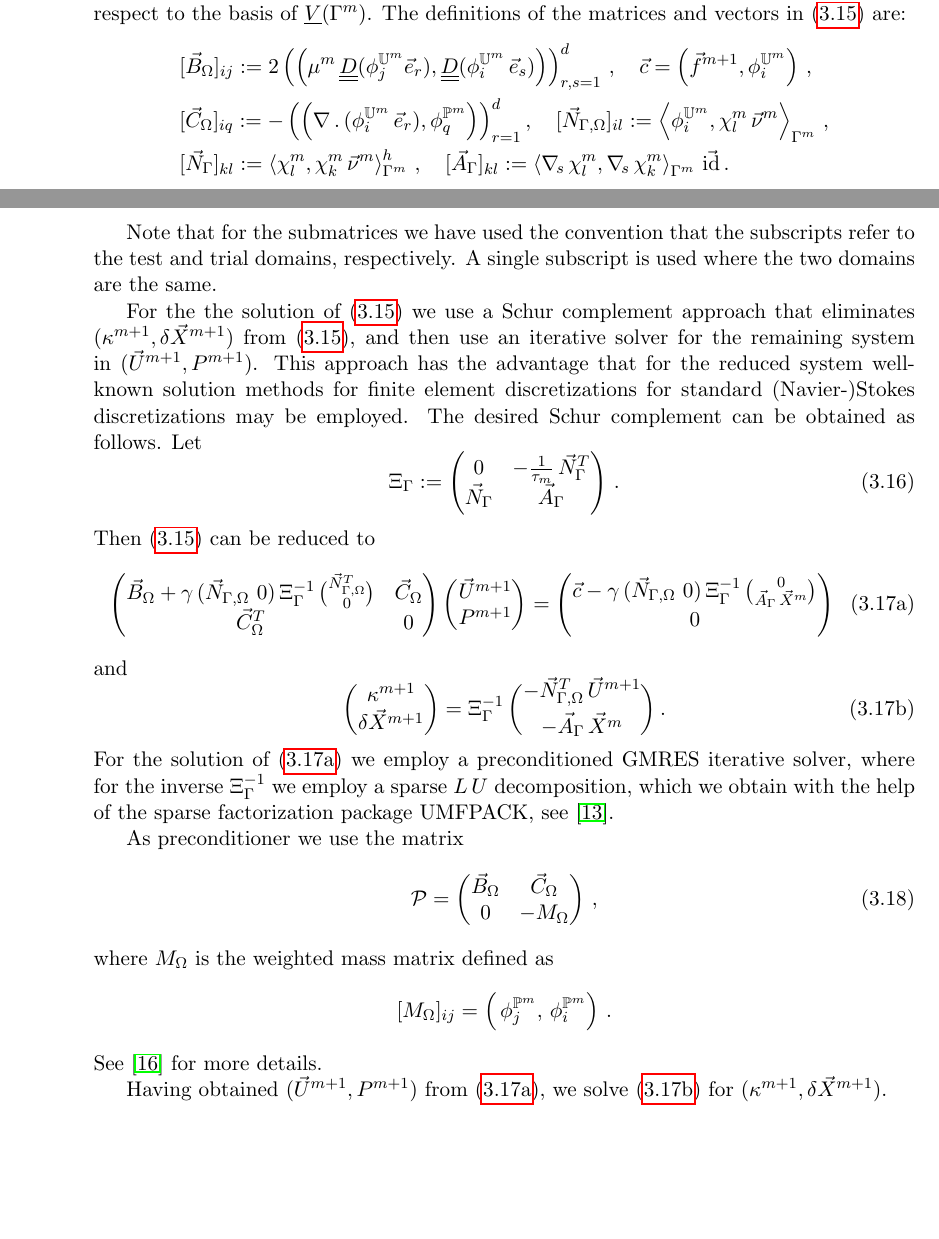
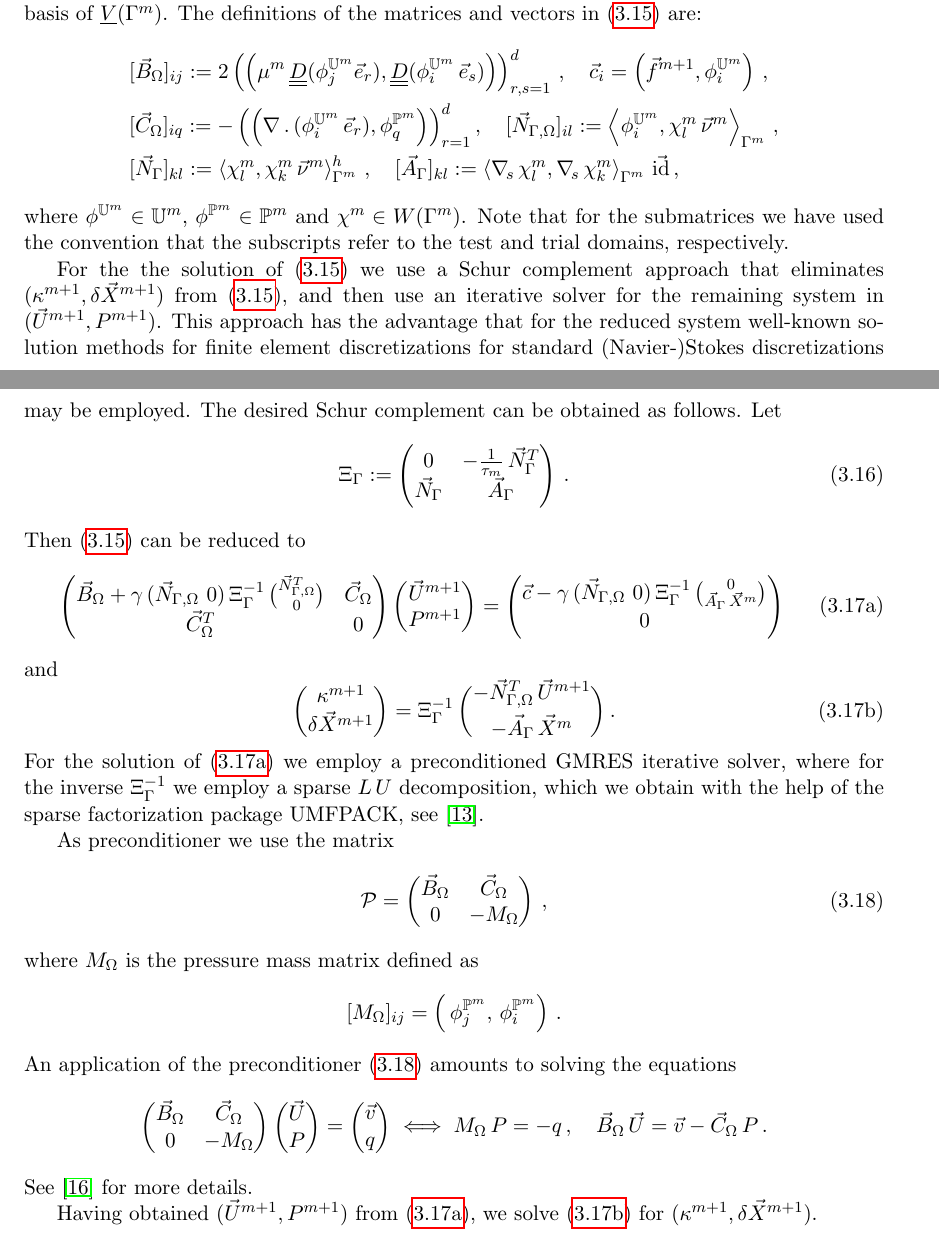
Before and after one commit to magnese/reports, a LaTeX document (24_months/24_months.tex): two parts of pages 11 and 12 of 26, joined at a grey line, cut so that both start at the same text, the shorter picture padded with empty space. Compiled offline with pdfLaTeX.

Commit message:
24_month finished

```diff
--- a/24_months/24_months.tex
+++ b/24_months/24_months.tex
@@ -36,7 +36,8 @@
 
 \renewcommand{\theequation}{\arabic{section}.\arabic{equation}}
 
-\textwidth 425pt
+\textwidth 445pt
+\oddsidemargin 10pt
 
 \begin{document}
 
@@ -791,23 +792,22 @@ of the matrices and vectors in (\ref{eq:lin}) are:
 \begin{align*}
 & [\vec B_\Omega]_{ij} := 2\left(\left(\mu^m\,\mat D(\phi_j^{\uspace^m} \vec
 e_r), \mat D( \phi_i^{\uspace^m}\,\vec e_s) \right) \right)_{r,s=1}^d\,,\quad
-\vec c = \left( \vec f^{m+1},\phi_i^{\uspace^m}\right)\,,\\
+\vec c_i = \left( \vec f^{m+1},\phi_i^{\uspace^m}\right)\,,\\
 &[\vec C_\Omega]_{iq} := - \left( \left(\nabla\,.\,(\phi_i^{\uspace^m}\,\vec
 e_r), \phi_q^{\pspace^m} \right) \right)_{r=1}^d,\quad
 [\Nbulk]_{il} := \left\langle \phi_i^{\uspace^m}, \chi^m_l \,\vec\nu^m
 \right\rangle_{\Gamma^m} \,,\\
 & [\vec{N}_\Gamma]_{kl} := \left\langle \chi^m_l, \chi^m_k\,\vec\nu^m
 \right\rangle_{\Gamma^m}^h \,,\quad [\vec{A}_\Gamma]_{kl} := \left\langle
-\nabs\,\chi^m_l, \nabs\,\chi^m_k \right\rangle_{\Gamma^m} \,\vec\id \,.
+\nabs\,\chi^m_l, \nabs\,\chi^m_k \right\rangle_{\Gamma^m} \,\vec\id \,,
 \end{align*}
-
-Note that for the submatrices we have used the convention that the subscripts
-refer to the test and trial domains, respectively. A single subscript is
-used where the two domains are the same.
+where $\phi^{\uspace^m} \in \uspace^m$, $\phi^{\pspace^m} \in \pspace^m$ and
+$\chi^m \in \Wh$. Note that for the submatrices we have used the convention that
+the subscripts refer to the test and trial domains, respectively.
 
 For the the solution of (\ref{eq:lin}) we use a Schur complement approach
-that eliminates $(\kappa^{m+1}, \delta \vec X^{m+1})$ from (\ref{eq:lin}),
-and then use an iterative solver for the remaining system in
+that eliminates \linebreak $(\kappa^{m+1}, \delta \vec X^{m+1})$ from
+(\ref{eq:lin}), and then use an iterative solver for the remaining system in
 $(\vec U^{m+1}, P^{m+1})$. This approach has the advantage that for the
 reduced system well-known solution methods for finite element discretizations
 for standard (Navier-)Stokes discretizations may be employed. The desired
@@ -857,9 +857,28 @@ As preconditioner we use the matrix
 \end{pmatrix}
 \,,
 \end{equation}
-where $M_\Omega$ is the weighted mass matrix defined as
+where $M_\Omega$ is the pressure mass matrix defined as
 \begin{equation*}
 [M_\Omega]_{ij} = \left(\,\phi_j^{\pspace^m},\, \phi_i^{\pspace^m}\right)\,.
+\end{equation*}
+An application of the preconditioner (\ref{eq:ESW}) amounts to solving the
+equations
+\begin{equation*}
+\begin{pmatrix}
+\vec B_\Omega & \vec C_\Omega \\
+0 & -M_\Omega
+\end{pmatrix}
+\begin{pmatrix}
+\vec U \\
+P
+\end{pmatrix}
+=
+\begin{pmatrix}
+\vec v \\
+q
+\end{pmatrix}
+\iff
+M_\Omega\,P = -q\,,\quad \vec B_\Omega\,\vec U = \vec v - \vec C_\Omega\,P\,.
 \end{equation*}
 See \cite{ElmanSW05} for more details.
 
```
